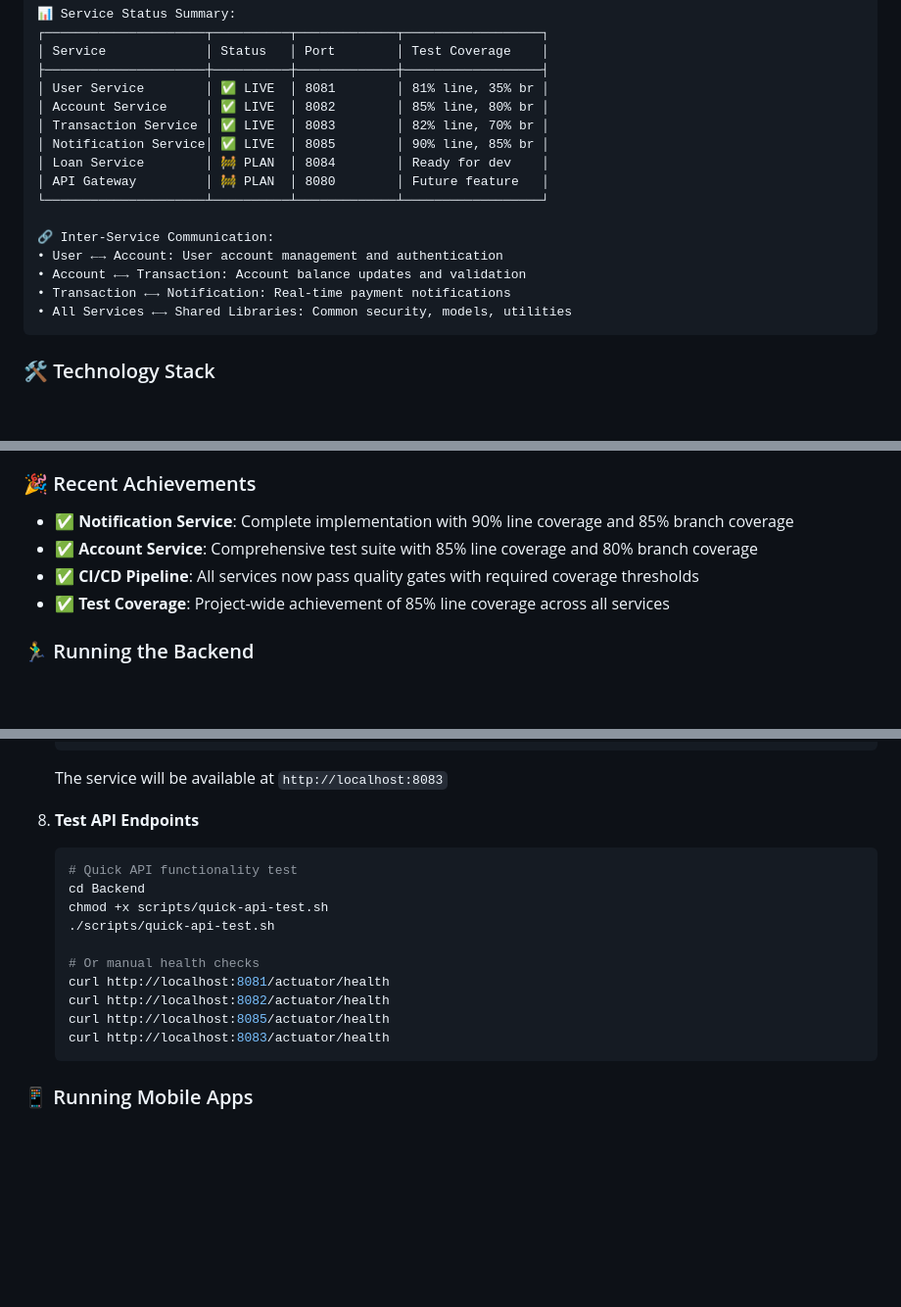
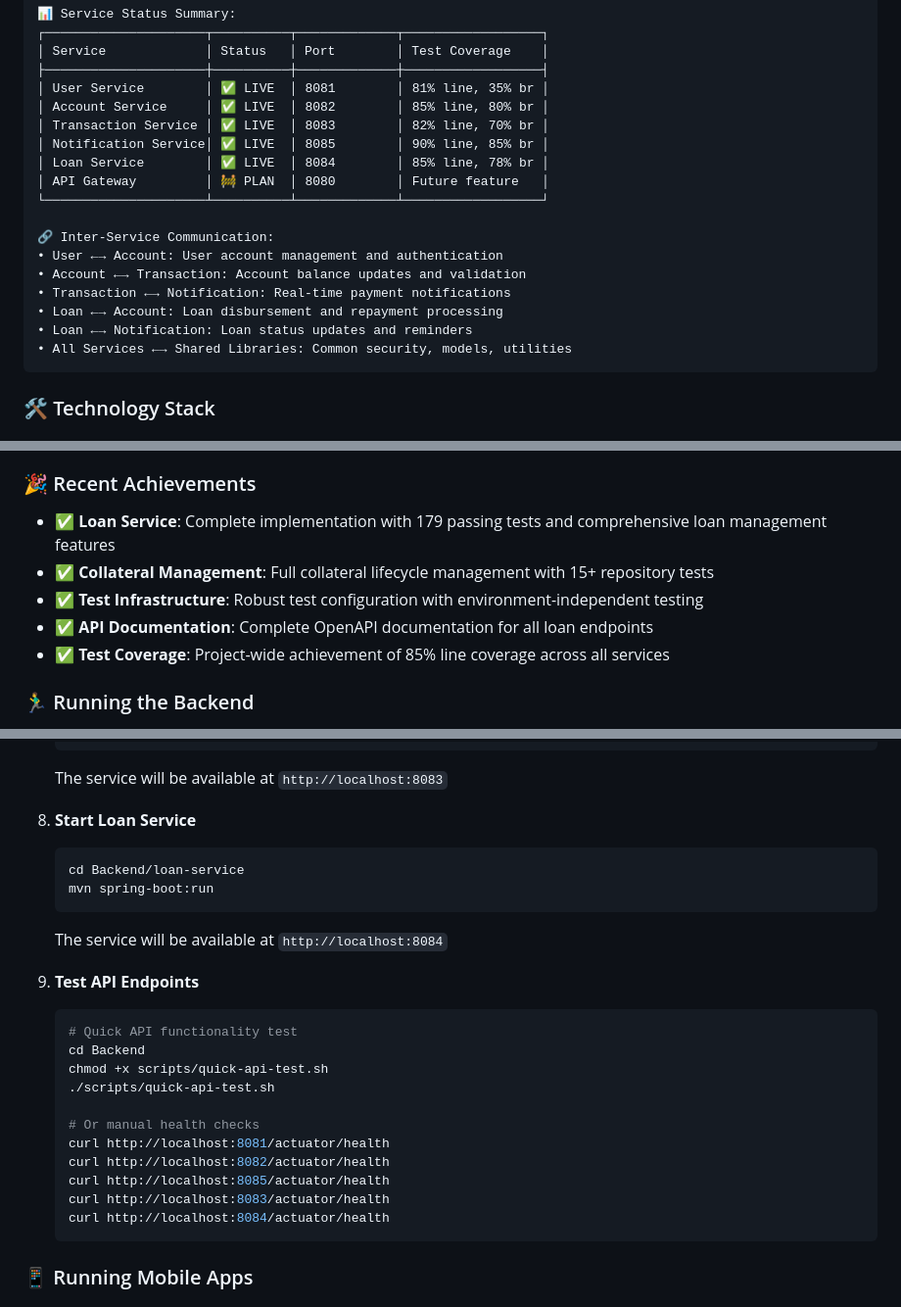
Before and after one commit to malcolmmaima/Telepesa, a Markdown page: README.md, 3 parts joined by grey strips. Shown at 98% size. Rendered like a GitHub page; blank space fills up the shorter version.

````diff
--- a/README.md
+++ b/README.md
@@ -100,7 +100,7 @@ To enhance financial inclusion across Africa by providing cooperatives and MFIs
 │ Account Service     │ ✅ LIVE  │ 8082        │ 85% line, 80% br │
 │ Transaction Service │ ✅ LIVE  │ 8083        │ 82% line, 70% br │
 │ Notification Service│ ✅ LIVE  │ 8085        │ 90% line, 85% br │
-│ Loan Service        │ 🚧 PLAN  │ 8084        │ Ready for dev    │
+│ Loan Service        │ ✅ LIVE  │ 8084        │ 85% line, 78% br │
 │ API Gateway         │ 🚧 PLAN  │ 8080        │ Future feature   │
 └─────────────────────┴──────────┴─────────────┴──────────────────┘
 
@@ -108,6 +108,8 @@ To enhance financial inclusion across Africa by providing cooperatives and MFIs
 • User ←→ Account: User account management and authentication
 • Account ←→ Transaction: Account balance updates and validation
 • Transaction ←→ Notification: Real-time payment notifications
+• Loan ←→ Account: Loan disbursement and repayment processing
+• Loan ←→ Notification: Loan status updates and reminders
 • All Services ←→ Shared Libraries: Common security, models, utilities
 ```
 
@@ -145,9 +147,10 @@ To enhance financial inclusion across Africa by providing cooperatives and MFIs
 - **Node.js 18+** (for frontend development)
 
 ### 🎉 Recent Achievements
-- **✅ Notification Service**: Complete implementation with 90% line coverage and 85% branch coverage
-- **✅ Account Service**: Comprehensive test suite with 85% line coverage and 80% branch coverage
-- **✅ CI/CD Pipeline**: All services now pass quality gates with required coverage thresholds
+- **✅ Loan Service**: Complete implementation with 179 passing tests and comprehensive loan management features
+- **✅ Collateral Management**: Full collateral lifecycle management with 15+ repository tests
+- **✅ Test Infrastructure**: Robust test configuration with environment-independent testing
+- **✅ API Documentation**: Complete OpenAPI documentation for all loan endpoints
 - **✅ Test Coverage**: Project-wide achievement of 85% line coverage across all services
 
 ### 🏃‍♂️ Running the Backend
@@ -200,7 +203,14 @@ To enhance financial inclusion across Africa by providing cooperatives and MFIs
    ```
    The service will be available at `http://localhost:8083`
 
-8. **Test API Endpoints**
+8. **Start Loan Service**
+   ```bash
+   cd Backend/loan-service
+   mvn spring-boot:run
+   ```
+   The service will be available at `http://localhost:8084`
+
+9. **Test API Endpoints**
    ```bash
    # Quick API functionality test
    cd Backend
@@ -212,6 +222,7 @@ To enhance financial inclusion across Africa by providing cooperatives and MFIs
    curl http://localhost:8082/actuator/health
    curl http://localhost:8085/actuator/health
    curl http://localhost:8083/actuator/health
+   curl http://localhost:8084/actuator/health
    ```
 
 ### 📱 Running Mobile Apps
````
Also changed, not shown: other parts of README.md (+10 -8 lines).
